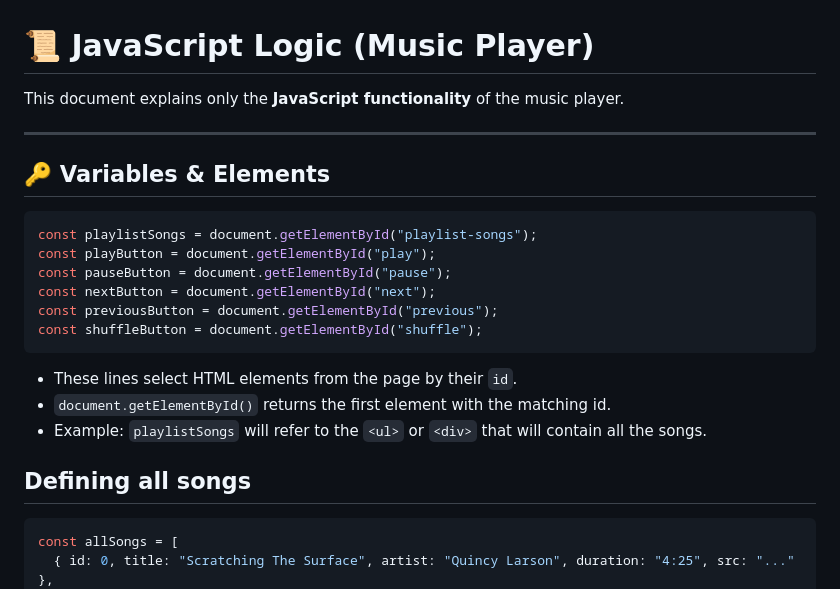
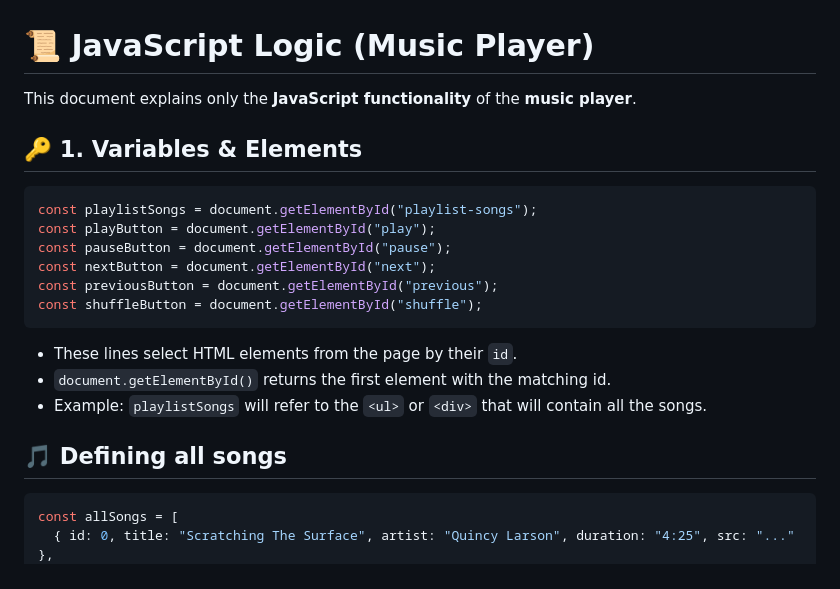
Before and after one commit to Chibuzor-byte/javascript-algorithms-and-data-structures-fcc, a Markdown page: Music Player/explain-js.md, the part around one of its changes. Rendered like a GitHub page.

````diff
--- a/Music Player/explain-js.md
+++ b/Music Player/explain-js.md
@@ -1,10 +1,8 @@
 # 📜 JavaScript Logic (Music Player)
 
-This document explains only the **JavaScript functionality** of the music player.
+This document explains only the **JavaScript functionality** of the **music player**.
 
----
-
-## 🔑 Variables & Elements
+## 🔑 1. Variables & Elements
 
 ```js
 const playlistSongs = document.getElementById("playlist-songs");
@@ -19,7 +17,7 @@ const shuffleButton = document.getElementById("shuffle");
 - `document.getElementById()` returns the first element with the matching id.
 - Example: `playlistSongs` will refer to the `<ul>` or `<div>` that will contain all the songs.
 
-## Defining all songs
+## 🎵 Defining all songs
 
 ```js
 const allSongs = [
````
Also changed, not shown: other parts of Music Player/explain-js.md (+9 -9 lines).
